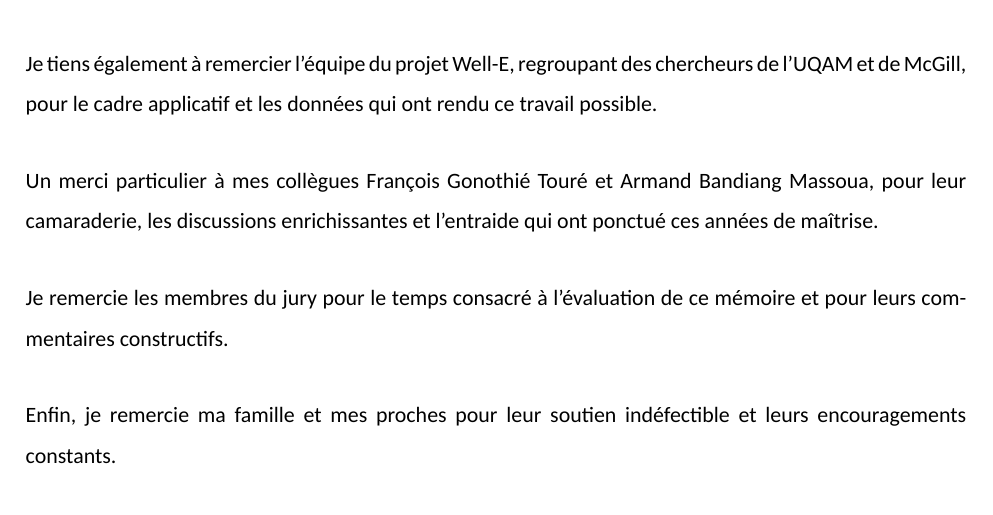
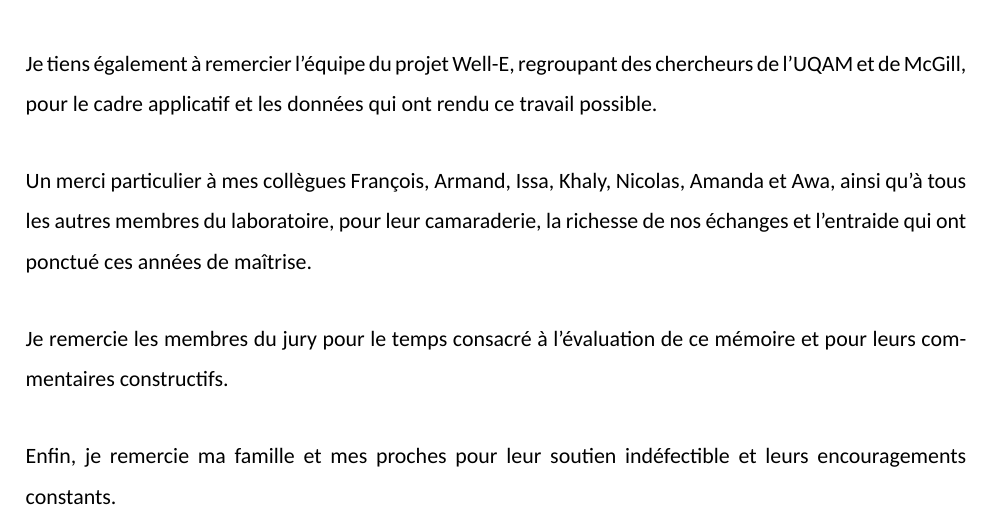
Before and after one commit to Barryguinea/memoirev3, a LaTeX thesis (memoire/main.tex, which reads memoire/remerciements.tex): part of page 3 of 105, cut so that both start at the same text. The pictures show the PDF file memoire/main.pdf that the author committed with the source.

Commit message:
Remerciements et liste des symboles : mises a jour des pages liminaires
- remerciements : prenoms seuls (Francois, Armand).
- symboles : mise a jour manuelle de la liste.
Compile 105 pages, 0 citation indefinie.

```diff
--- a/memoire/remerciements.tex
+++ b/memoire/remerciements.tex
@@ -16,9 +16,10 @@ Je tiens également à remercier l'équipe du projet Well-E, regroupant des cher
 l'UQAM et de McGill, pour le cadre applicatif et les données qui ont rendu ce travail
 possible.
 
-Un merci particulier à mes collègues François Gonothié Touré et Armand Bandiang Massoua,
-pour leur camaraderie, les discussions enrichissantes et l'entraide qui ont ponctué ces
-années de maîtrise.
+Un merci particulier à mes collègues François, Armand,
+Issa, Khaly, Nicolas, Amanda et Awa, ainsi qu'à tous les autres membres du laboratoire,
+pour leur camaraderie, la richesse de nos échanges et l'entraide qui ont ponctué ces années
+de maîtrise.
 
 Je remercie les membres du jury pour le temps consacré à l'évaluation de ce mémoire et pour
 leurs commentaires constructifs.
```
Also changed, not shown: memoire/symboles.tex (+1 -1 lines), memoire/main.pdf.
